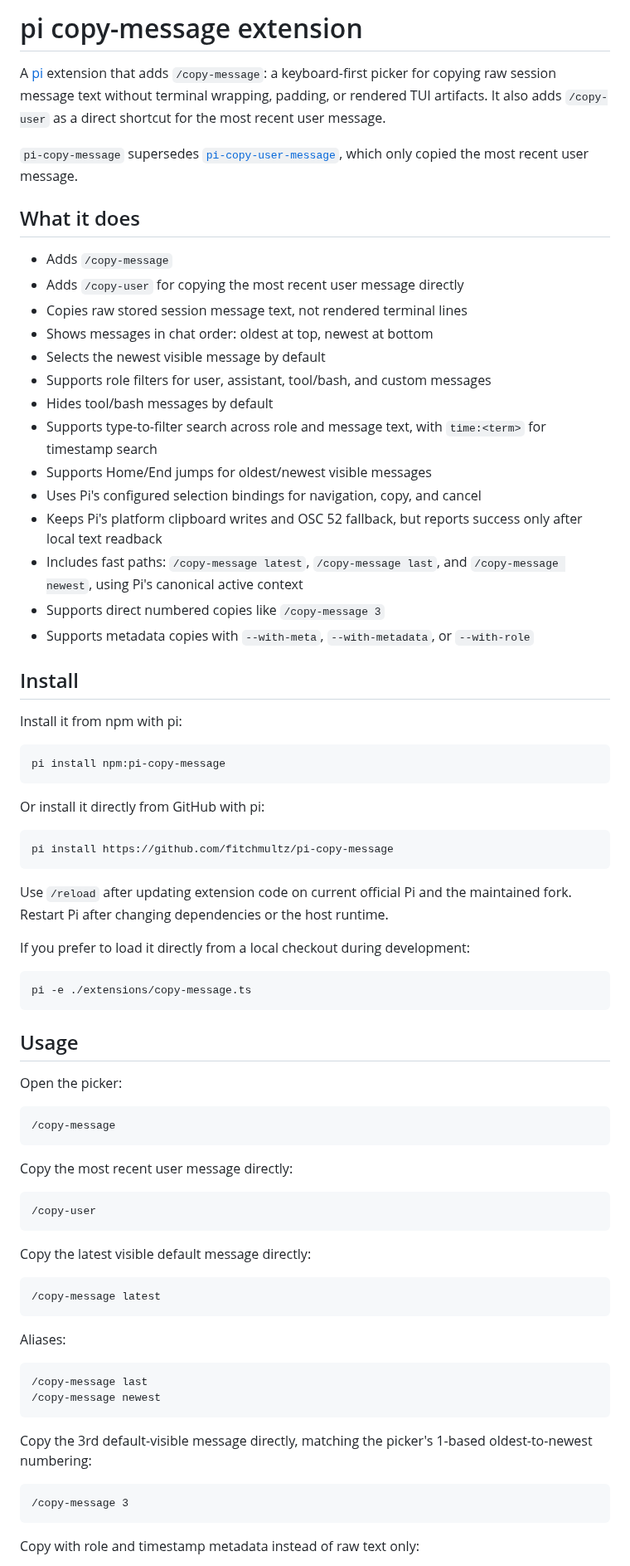
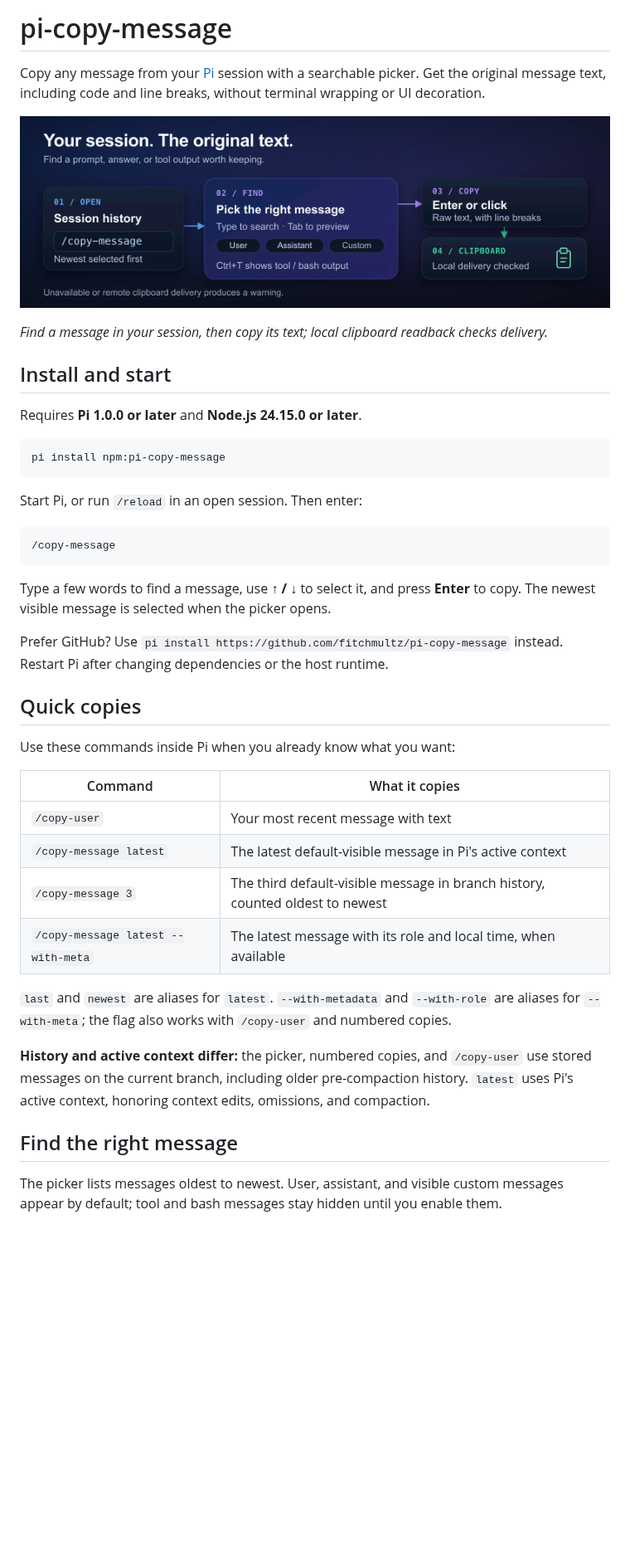
Before and after one commit to fitchmultz/pi-copy-message, a Markdown page: README.md, the part around one of its changes. Shown at 83% size. Drawn GitHub-style; pictures changed too: .github/readme/copy-flow.png (added); blank space fills up the shorter version.

Commit message:
docs: rewrite README for human readers

````diff
--- a/README.md
+++ b/README.md
@@ -1,80 +1,45 @@
-# pi copy-message extension
+# pi-copy-message
 
-A [pi](https://github.com/earendil-works/pi-mono) extension that adds `/copy-message`: a keyboard-first picker for copying raw session message text without terminal wrapping, padding, or rendered TUI artifacts. It also adds `/copy-user` as a direct shortcut for the most recent user message.
+Copy any message from your [Pi](https://github.com/earendil-works/pi-mono) session with a searchable picker. Get the original message text, including code and line breaks, without terminal wrapping or UI decoration.
 
-`pi-copy-message` supersedes [`pi-copy-user-message`](https://github.com/fitchmultz/pi-copy-user-message), which only copied the most recent user message.
+![Open /copy-message, search session history, press Enter or click a message, and copy its raw text to the clipboard.](.github/readme/copy-flow.png)
 
-## What it does
+*Find a message in your session, then copy its text; local clipboard readback checks delivery.*
 
-- Adds `/copy-message`
-- Adds `/copy-user` for copying the most recent user message directly
-- Copies raw stored session message text, not rendered terminal lines
-- Shows messages in chat order: oldest at top, newest at bottom
-- Selects the newest visible message by default
-- Supports role filters for user, assistant, tool/bash, and custom messages
-- Hides tool/bash messages by default
-- Supports type-to-filter search across role and message text, with `time:<term>` for timestamp search
-- Supports Home/End jumps for oldest/newest visible messages
-- Uses Pi's configured selection bindings for navigation, copy, and cancel
-- Keeps Pi's platform clipboard writes and OSC 52 fallback, but reports success only after local text readback
-- Includes fast paths: `/copy-message latest`, `/copy-message last`, and `/copy-message newest`, using Pi's canonical active context
-- Supports direct numbered copies like `/copy-message 3`
-- Supports metadata copies with `--with-meta`, `--with-metadata`, or `--with-role`
+## Install and start
 
-## Install
-
-Install it from npm with pi:
+Requires **Pi 1.0.0 or later** and **Node.js 24.15.0 or later**.
 
 ```bash
 pi install npm:pi-copy-message
 ```
 
-Or install it directly from GitHub with pi:
-
-```bash
-pi install https://github.com/fitchmultz/pi-copy-message
-```
-
-Use `/reload` after updating extension code on current official Pi and the maintained fork. Restart Pi after changing dependencies or the host runtime.
-
-If you prefer to load it directly from a local checkout during development:
-
-```bash
-pi -e ./extensions/copy-message.ts
-```
-
-## Usage
-
-Open the picker:
+Start Pi, or run `/reload` in an open session. Then enter:
 
 ```text
 /copy-message
 ```
 
-Copy the most recent user message directly:
+Type a few words to find a message, use **↑ / ↓** to select it, and press **Enter** to copy. The newest visible message is selected when the picker opens.
 
-```text
-/copy-user
-```
+Prefer GitHub? Use `pi install https://github.com/fitchmultz/pi-copy-message` instead. Restart Pi after changing dependencies or the host runtime.
 
-Copy the latest visible default message directly:
+## Quick copies
 
-```text
-/copy-message latest
-```
+Use these commands inside Pi when you already know what you want:
 
-Aliases:
+| Command | What it copies |
+|---|---|
+| `/copy-user` | Your most recent message with text |
+| `/copy-message latest` | The latest default-visible message in Pi's active context |
+| `/copy-message 3` | The third default-visible message in branch history, counted oldest to newest |
+| `/copy-message latest --with-meta` | The latest message with its role and local time, when available |
 
-```text
-/copy-message last
-/copy-message newest
-```
+`last` and `newest` are aliases for `latest`. `--with-metadata` and `--with-role` are aliases for `--with-meta`; the flag also works with `/copy-user` and numbered copies.
 
-Copy the 3rd default-visible message directly, matching the picker's 1-based oldest-to-newest numbering:
+**History and active context differ:** the picker, numbered copies, and `/copy-user` use stored messages on the current branch, including older pre-compaction history. `latest` uses Pi's active context, honoring context edits, omissions, and compaction.
 
-```text
-/copy-message 3
-```
+## Find the right message
 
-Copy with role and timestamp metadata instead of raw text only:
+The picker lists messages oldest to newest. User, assistant, and visible custom messages appear by default; tool and bash messages stay hidden until you enable them.
 
````
Also changed, not shown: other parts of README.md (+18 -76 lines), docs/development.md (added, +63 -0 lines), docs/reference.md (added, +80 -0 lines), 1 other file.
